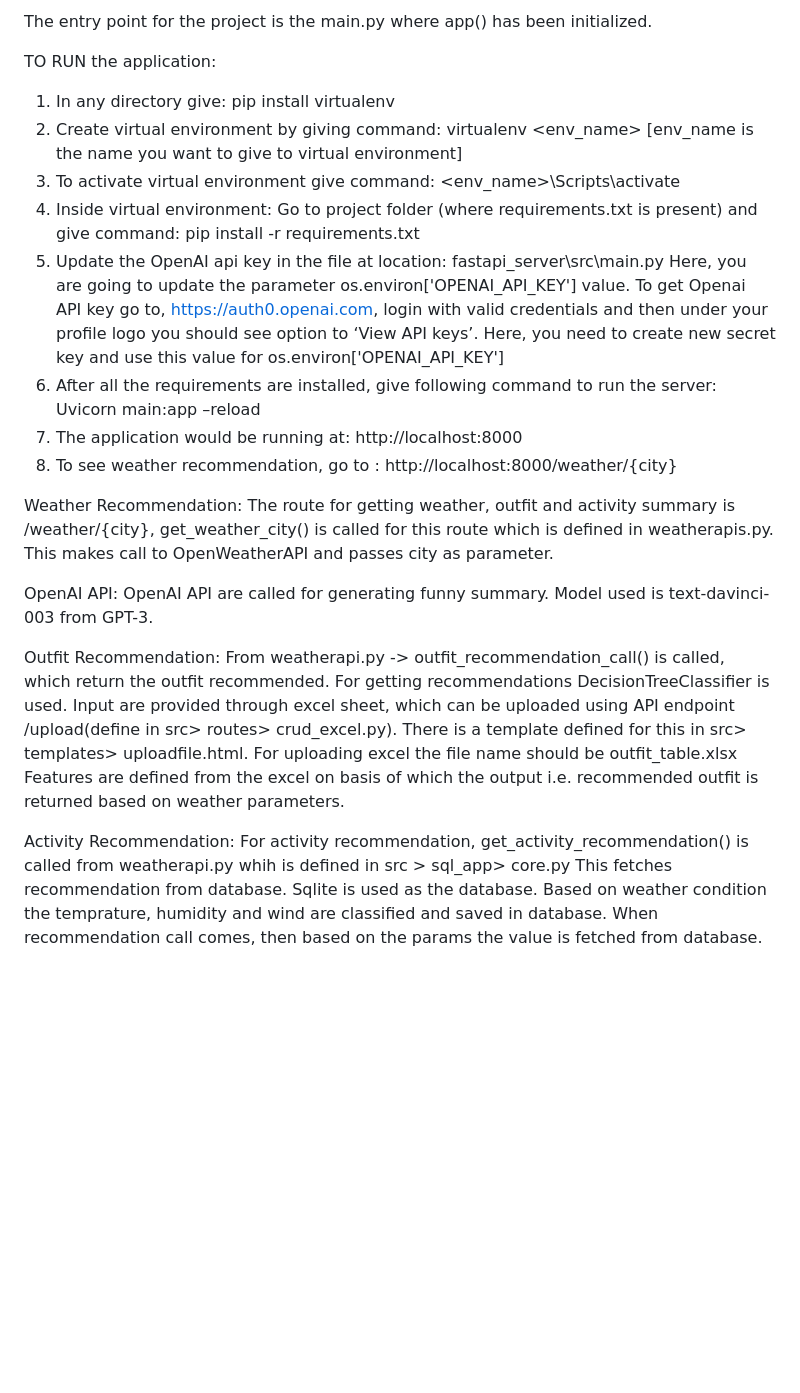
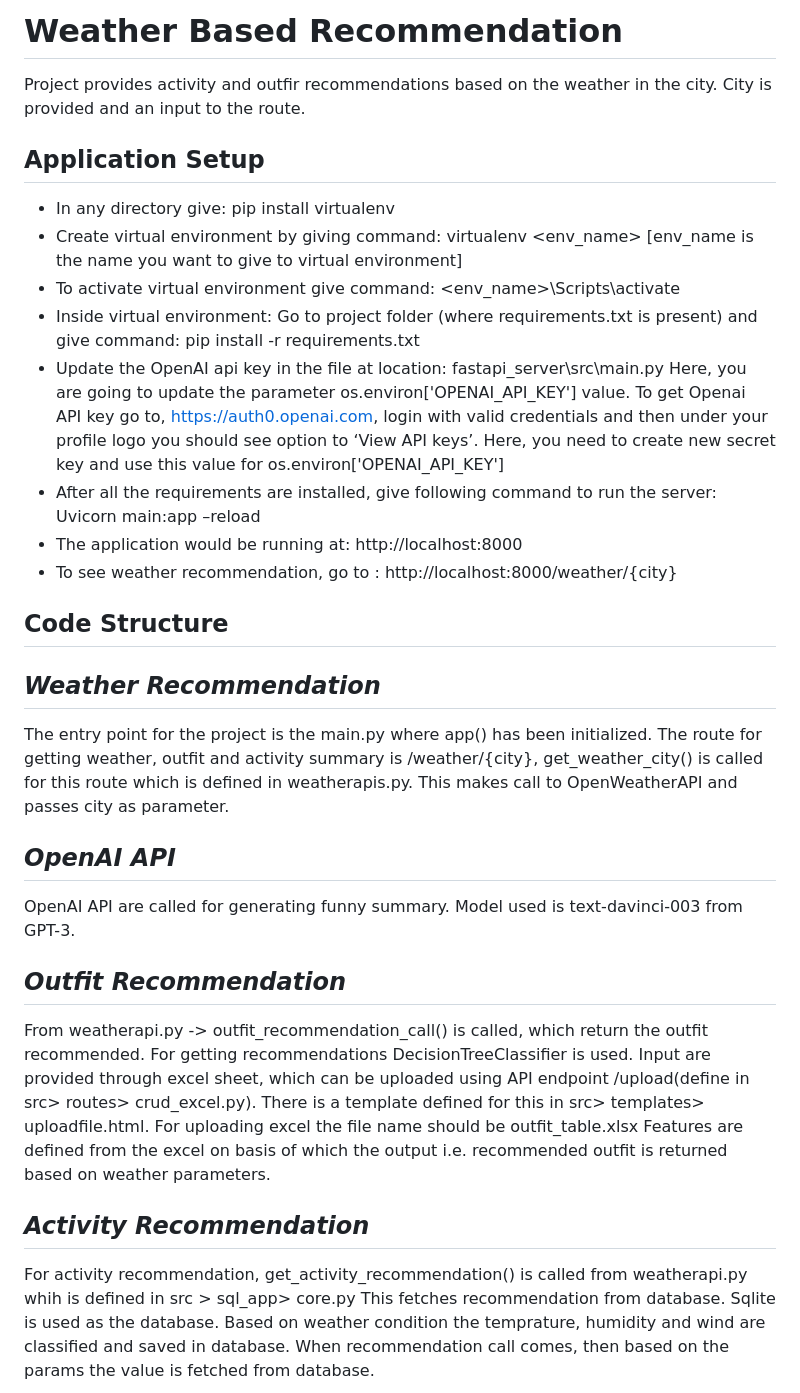
Before and after one commit to divyag10/weatherapi, a Markdown page: src/README.md, the part around one of its changes. Rendered like a GitHub page; blank space fills up the shorter version.

```diff
--- a/src/README.md
+++ b/src/README.md
@@ -1,36 +1,41 @@
-The entry point for the project is the main.py where app() has been initialized.
+# Weather Based Recommendation
 
-TO RUN the application:
-1) In any directory give: pip install virtualenv
-2) Create virtual environment by giving command: virtualenv <env_name> [env_name is the name you want to give to virtual environment]
-3) To activate virtual environment give command: <env_name>\Scripts\activate
-4) Inside virtual environment: Go to project folder (where requirements.txt is present) and give command: pip install -r requirements.txt
-5) Update the OpenAI api key in the file at location:
+Project provides activity and outfir recommendations based on the weather in the city. City is provided and an input to the route.
+
+
+
+## Application Setup
+- In any directory give: pip install virtualenv
+- Create virtual environment by giving command: virtualenv <env_name> [env_name is the name you want to give to virtual environment]
+- To activate virtual environment give command: <env_name>\Scripts\activate
+- Inside virtual environment: Go to project folder (where requirements.txt is present) and give command: pip install -r requirements.txt
+- Update the OpenAI api key in the file at location:
 fastapi_server\src\main.py
 Here, you are going to update the parameter os.environ['OPENAI_API_KEY'] value. To get Openai API key go to, https://auth0.openai.com, login with valid credentials and then under your profile logo you should see option to ‘View API keys’. Here, you need to create new secret key and use this value for os.environ['OPENAI_API_KEY']
-6) After all the requirements are installed, give following command to run the server:
-Uvicorn main:app –reload
-7) The application would be running at:
+- After all the requirements are installed, give following command to run the server: Uvicorn main:app –reload
+- The application would be running at:
 http://localhost:8000
-8) To see weather recommendation, go to :
+- To see weather recommendation, go to :
 http://localhost:8000/weather/{city}
 
 
+## Code Structure
 
-Weather Recommendation:
+## _Weather Recommendation_
+The entry point for the project is the main.py where app() has been initialized.
 The route for getting weather, outfit and activity summary is /weather/{city}, get_weather_city() is called for this route which is defined in weatherapis.py.
 This makes call to OpenWeatherAPI and passes city as parameter.
 
-OpenAI API:
+## _OpenAI API_
 OpenAI API are called for generating funny summary.
 Model used is text-davinci-003 from GPT-3.
 
-Outfit Recommendation:
+## _Outfit Recommendation_
 From weatherapi.py -> outfit_recommendation_call() is called, which return the outfit recommended. For getting recommendations DecisionTreeClassifier is used.
 Input are provided through excel sheet, which can be uploaded using API endpoint /upload(define in src> routes> crud_excel.py). There is a template defined for this in src> templates> uploadfile.html. For uploading excel the file name should be outfit_table.xlsx
 Features are defined from the excel on basis of which the output i.e. recommended outfit is returned based on weather parameters.
 
-Activity Recommendation:
+## _Activity Recommendation_
 For activity recommendation, get_activity_recommendation() is called from weatherapi.py whih is defined in src > sql_app> core.py
 This fetches recommendation from database. Sqlite is used as the database.
 Based on weather condition the temprature, humidity and wind are classified and saved in database.
```
Also changed, not shown: other parts of src/README.md (+6 -6 lines).
